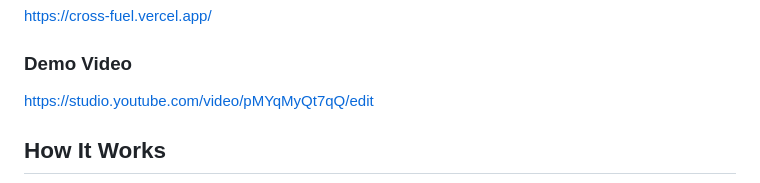
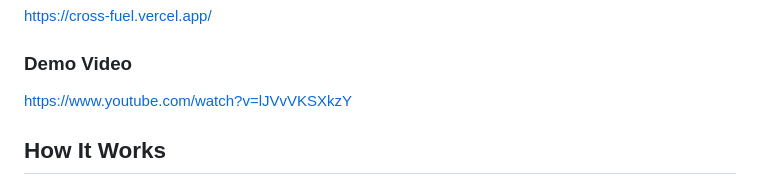
Before and after one commit to taijusanagi/CrossFuel, a Markdown page: README.md, the part around the change. Drawn GitHub-style.

Commit message:
fixed demo video link

```diff
--- a/README.md
+++ b/README.md
@@ -13,7 +13,7 @@ https://cross-fuel.vercel.app/
 
 ### Demo Video
 
-https://studio.youtube.com/video/pMYqMyQt7qQ/edit
+https://www.youtube.com/watch?v=lJVvVKSXkzY
 
 ## How It Works
 
```
